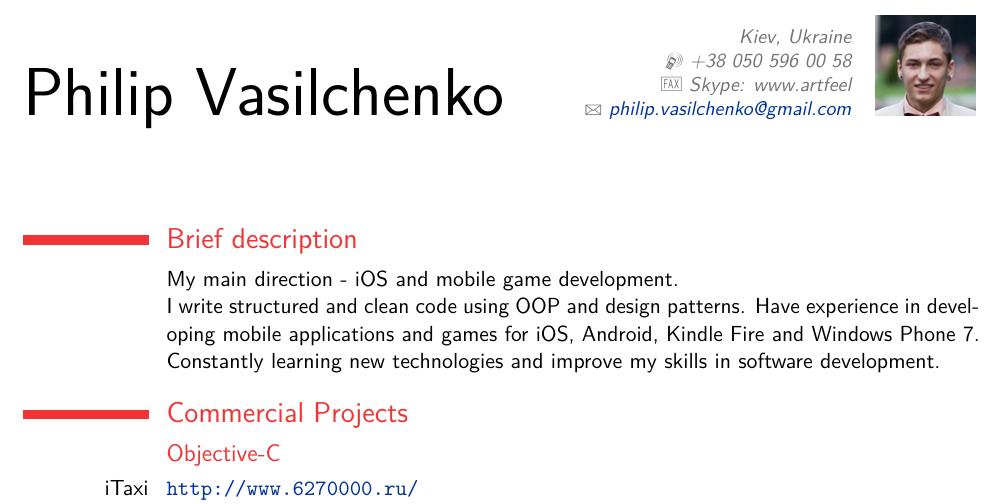
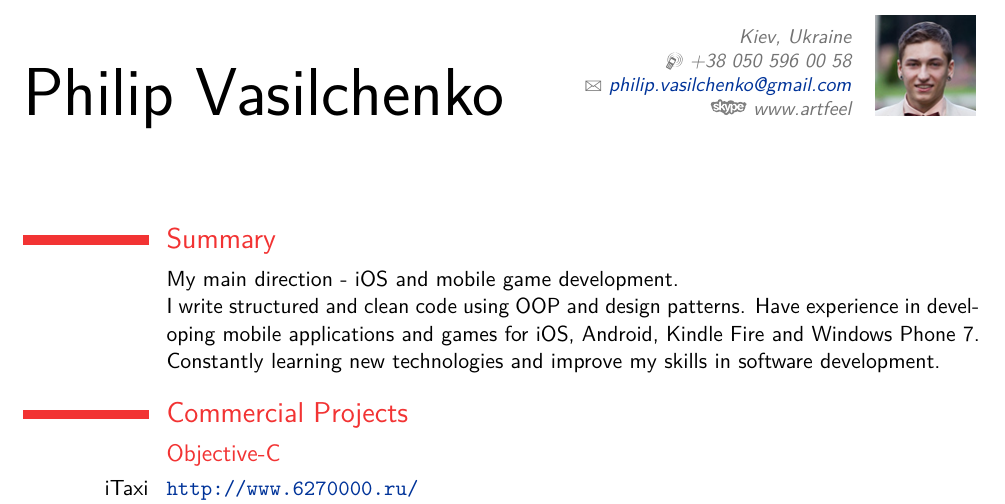
Before and after one commit to ArtFeel/CV, a LaTeX CV (Philip.Vasilchenko.tex): part of page 1 of 2, cut so that both start at the same text. The pictures show the PDF file Philip.Vasilchenko.pdf that the author committed with the source.

Commit message:
Add SkypeIcon

```diff
--- a/Philip.Vasilchenko.tex
+++ b/Philip.Vasilchenko.tex
@@ -12,7 +13,9 @@
 \familyname{Vasilchenko}
 \address{}{Kiev, Ukraine}
 \mobile{+38~050~596~00~58}
-\fax{Skype: www.artfeel}
+\extrainfo{
+\includegraphics[height = 8pt]{SkypeIcon.pdf} www.artfeel
+}
 \email{philip.vasilchenko@gmail.com}
 \photo[50pt][0pt]{photo}
 %\quote{Code hard \&\& Die young}
@@ -26,7 +29,7 @@
 \begin{document}
 \maketitle
 
-\section{Brief description}
+\section{Summary}
 \cvline
   {}
   {My main direction - iOS and mobile game development.\newline{}
```
Also changed, not shown: Philip.Vasilchenko.pdf, Philip.Vasilchenko.tex (1 more changed lines).
